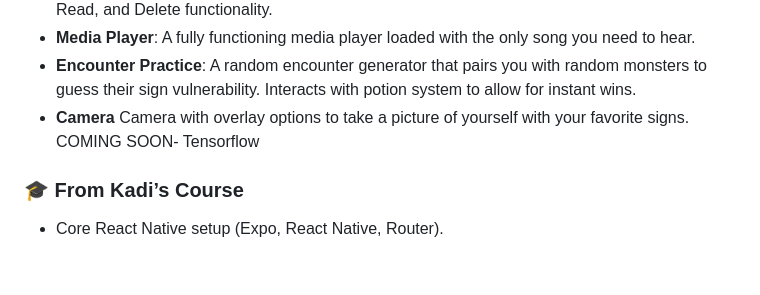
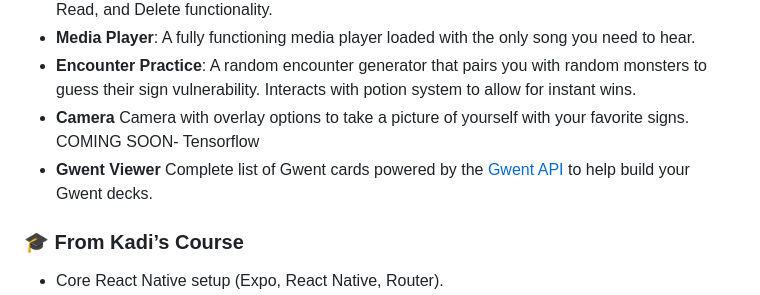
Before and after one commit to 404pandas/Witchers-Satchel, a Markdown page: README.md, the part around the change. Drawn GitHub-style; blank space fills up the shorter version.

Commit message:
Update README with Gwent Viewer details
Added Gwent Viewer feature description to README.

```diff
--- a/README.md
+++ b/README.md
@@ -33,6 +33,7 @@ It combines **practical utility tools** with **monster-hunting fun** to create a
 - **Media Player**: A fully functioning media player loaded with the only song you need to hear.
 - **Encounter Practice**: A random encounter generator that pairs you with random monsters to guess their sign vulnerability. Interacts with potion system to allow for instant wins.
 - **Camera** Camera with overlay options to take a picture of yourself with your favorite signs. COMING SOON- Tensorflow
+- **Gwent Viewer** Complete list of Gwent cards powered by the [Gwent API](https://api.gwent.one/) to help build your Gwent decks.
 
 ### 🎓 From Kadi’s Course
 
```
